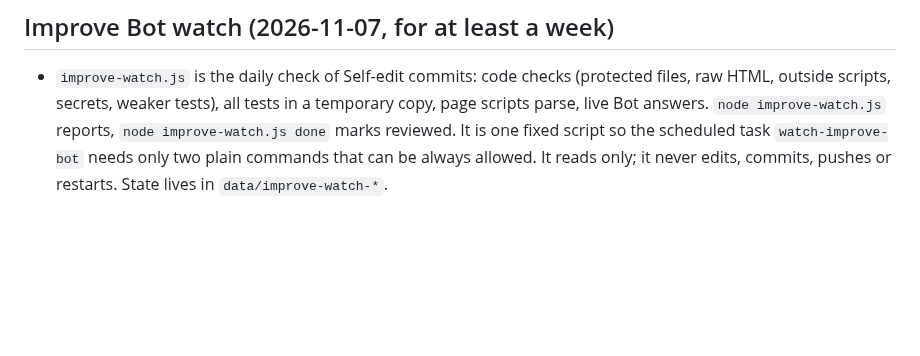
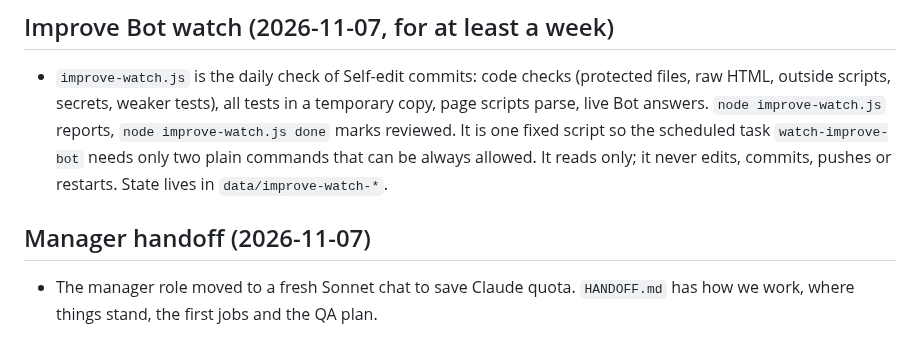
Before and after one commit to omriyaacobi/FirstAttemptAssistant, a Markdown page: PROGRESS.md, the part around the change. Rendered like a GitHub page; blank space fills up the shorter version.

Commit message:
Notes: handoff to the new manager chat, with the QA plan
Co-Authored-By: Claude Opus 5.5 <noreply@anthropic.com>

```diff
--- a/PROGRESS.md
+++ b/PROGRESS.md
@@ -618,3 +618,6 @@ All in `public/index.html` (no server file changed). Tested on a private server
 
 ## Improve Bot watch (2026-11-07, for at least a week)
 - `improve-watch.js` is the daily check of Self-edit commits: code checks (protected files, raw HTML, outside scripts, secrets, weaker tests), all tests in a temporary copy, page scripts parse, live Bot answers. `node improve-watch.js` reports, `node improve-watch.js done` marks reviewed. It is one fixed script so the scheduled task `watch-improve-bot` needs only two plain commands that can be always allowed. It reads only; it never edits, commits, pushes or restarts. State lives in `data/improve-watch-*`.
+
+## Manager handoff (2026-11-07)
+- The manager role moved to a fresh Sonnet chat to save Claude quota. `HANDOFF.md` has how we work, where things stand, the first jobs and the QA plan.
```
Also changed, not shown: HANDOFF.md (added, +40 -0 lines).
